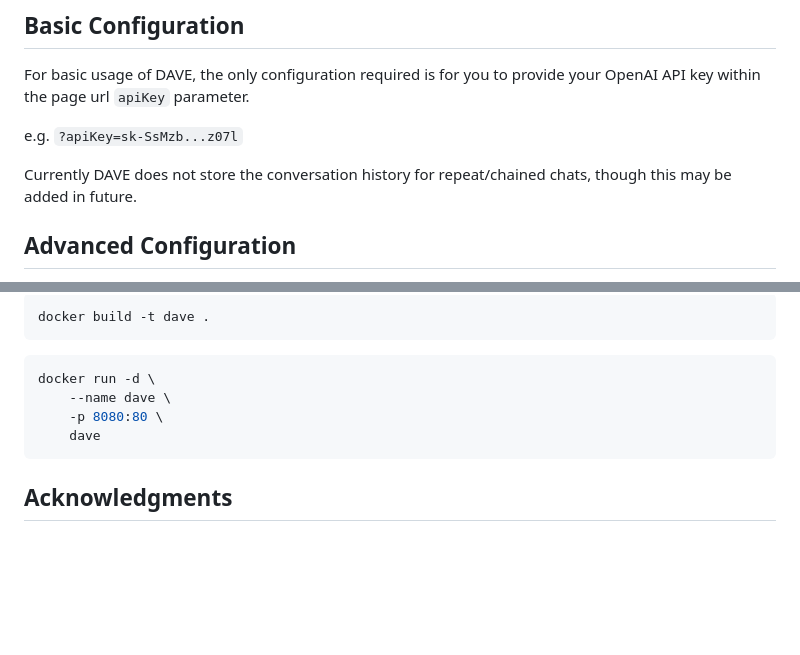
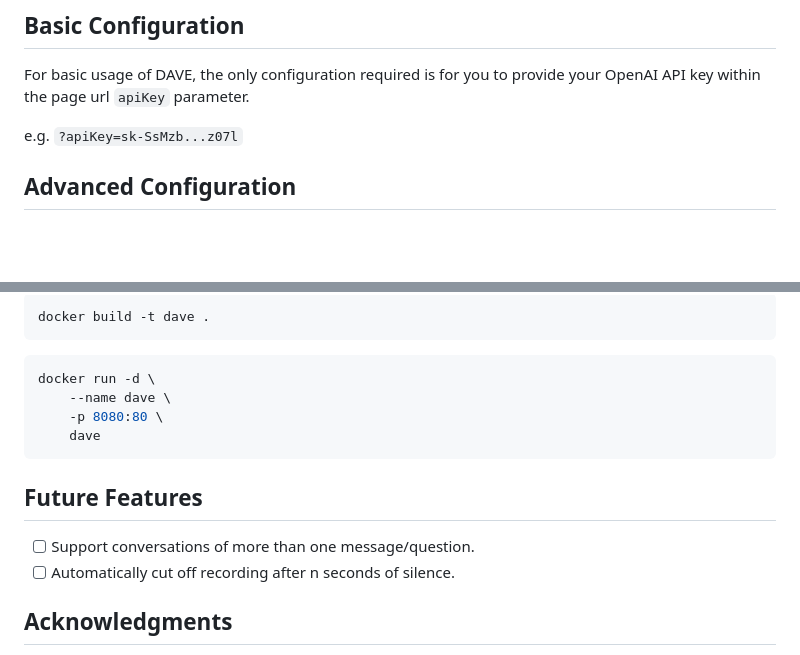
Before and after one commit to BadgerHobbs/Dave, a Markdown page: README.md, 2 parts joined by grey strips. GitHub-like rendering; blank space fills up the shorter version.

````diff
--- a/README.md
+++ b/README.md
@@ -23,8 +23,6 @@ In order to use DAVE, an OpenAI account is required with the access to the follo
 For basic usage of DAVE, the only configuration required is for you to provide your OpenAI API key within the page url `apiKey` parameter.
 
 e.g. `?apiKey=sk-SsMzb...z07l`
-
-Currently DAVE does not store the conversation history for repeat/chained chats, though this may be added in future.
 
 ## Advanced Configuration
 
@@ -85,6 +83,11 @@ docker run -d \
     dave
 ```
 
+## Future Features
+
+- [ ] Support conversations of more than one message/question.
+- [ ] Automatically cut off recording after n seconds of silence.
+
 ## Acknowledgments
 
 The development of DAVE was inspired by the excellent work of [Romain Huet](https://github.com/romainhuet), who demo'd a similar (albeit more complex) application at the 2023 OpenAI DevDay. His excellent presentation is availible to watch [here on YouTube](https://youtu.be/U9mJuUkhUzk?t=2381).
````
